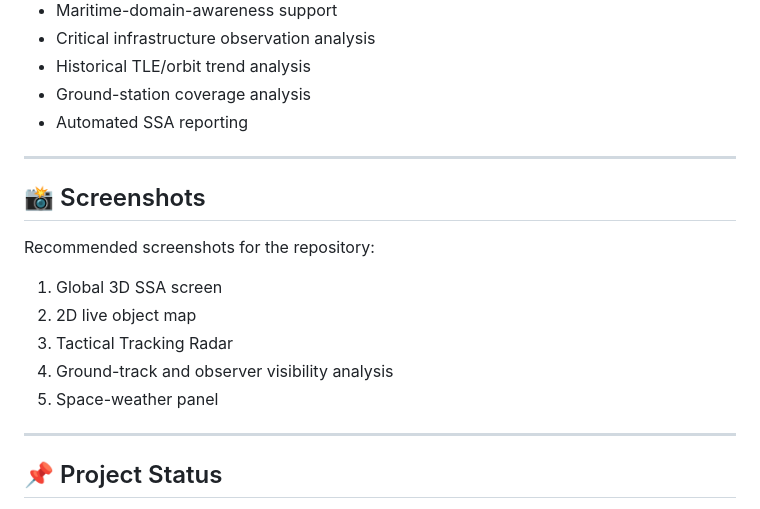
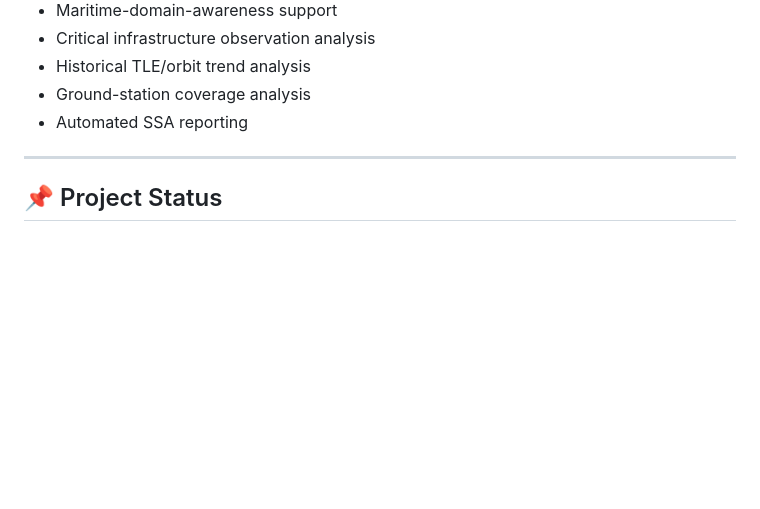
Before and after one commit to midexplorer529/Multi-Purpose-SSA-Dashboard, a Markdown page: README.md, the part around the change. Rendered like a GitHub page; blank space fills up the shorter version.

```diff
--- a/README.md
+++ b/README.md
@@ -417,18 +417,6 @@ Possible future modules include:
 
 ---
 
-## 📸 Screenshots
-
-Recommended screenshots for the repository:
-
-1. Global 3D SSA screen
-2. 2D live object map
-3. Tactical Tracking Radar
-4. Ground-track and observer visibility analysis
-5. Space-weather panel
-
----
-
 ## 📌 Project Status
 
 This project is an independently developed SSA prototype and ongoing learning/research project.
```
